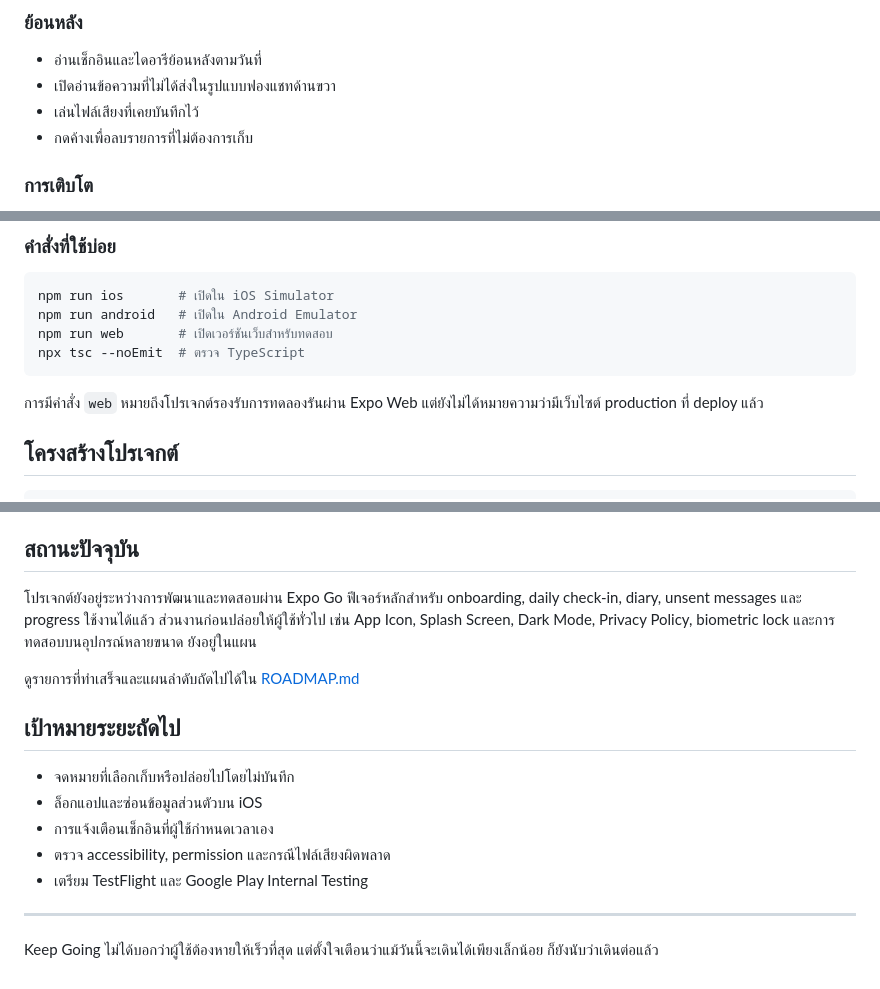
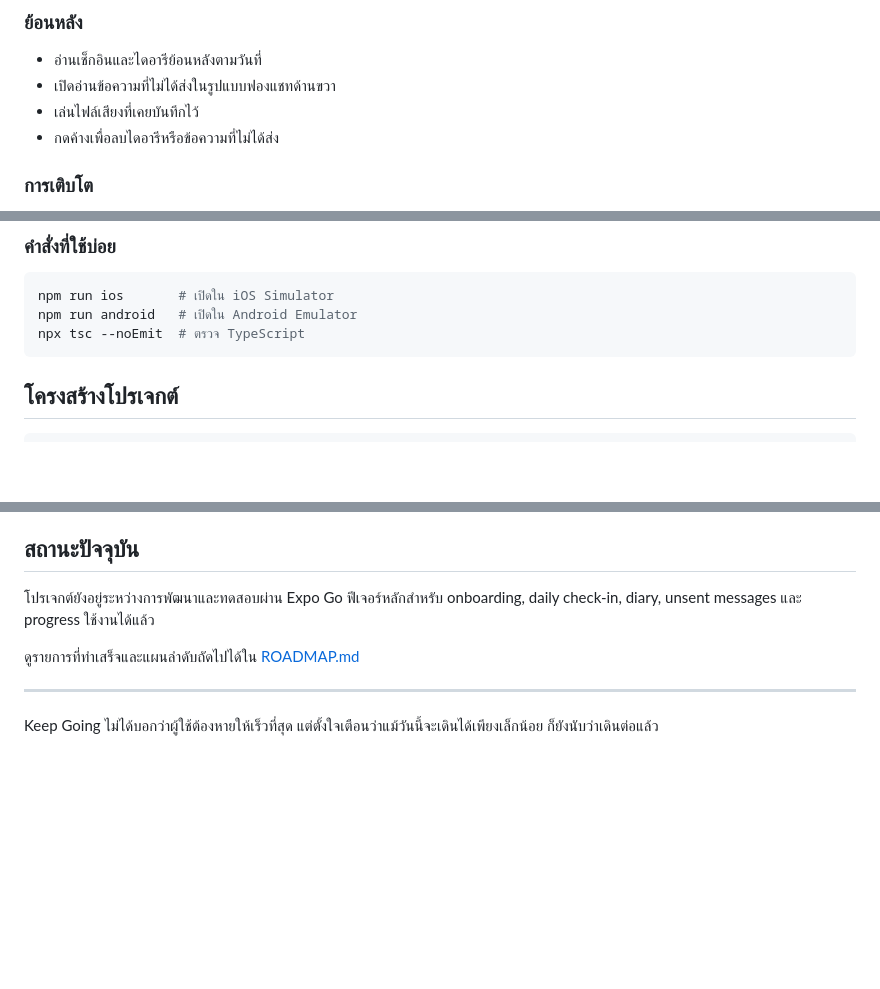
Before and after one commit to omworakarn-maker/Keep-going, a Markdown page: README.md, 3 parts joined by grey strips. Rendered like a GitHub page; blank space fills up the shorter version.

Commit message:
docs: keep README focused on current app

````diff
--- a/README.md
+++ b/README.md
@@ -60,7 +60,7 @@ Keep Going เป็นโปรเจกต์เพื่อการดูแ
 - อ่านเช็กอินและไดอารีย้อนหลังตามวันที่
 - เปิดอ่านข้อความที่ไม่ได้ส่งในรูปแบบฟองแชทด้านขวา
 - เล่นไฟล์เสียงที่เคยบันทึกไว้
-- กดค้างเพื่อลบรายการที่ไม่ต้องการเก็บ
+- กดค้างเพื่อลบไดอารีหรือข้อความที่ไม่ได้ส่ง
 
 ### การเติบโต
 
@@ -143,11 +141,9 @@ Tunnel ต้องเชื่อมต่ออินเทอร์เน็
 ```bash
 npm run ios       # เปิดใน iOS Simulator
 npm run android   # เปิดใน Android Emulator
-npm run web       # เปิดเวอร์ชันเว็บสำหรับทดสอบ
 npx tsc --noEmit  # ตรวจ TypeScript
 ```
 
-การมีคำสั่ง `web` หมายถึงโปรเจกต์รองรับการทดลองรันผ่าน Expo Web แต่ยังไม่ได้หมายความว่ามีเว็บไซต์ production ที่ deploy แล้ว
 
 ## โครงสร้างโปรเจกต์
 
@@ -168,17 +164,9 @@ src/
 
 ## สถานะปัจจุบัน
 
-โปรเจกต์ยังอยู่ระหว่างการพัฒนาและทดสอบผ่าน Expo Go ฟีเจอร์หลักสำหรับ onboarding, daily check-in, diary, unsent messages และ progress ใช้งานได้แล้ว ส่วนงานก่อนปล่อยให้ผู้ใช้ทั่วไป เช่น App Icon, Splash Screen, Dark Mode, Privacy Policy, biometric lock และการทดสอบบนอุปกรณ์หลายขนาด ยังอยู่ในแผน
+โปรเจกต์ยังอยู่ระหว่างการพัฒนาและทดสอบผ่าน Expo Go ฟีเจอร์หลักสำหรับ onboarding, daily check-in, diary, unsent messages และ progress ใช้งานได้แล้ว
 
 ดูรายการที่ทำเสร็จและแผนลำดับถัดไปได้ใน [ROADMAP.md](./ROADMAP.md)
-
-## เป้าหมายระยะถัดไป
-
-- จดหมายที่เลือกเก็บหรือปล่อยไปโดยไม่บันทึก
-- ล็อกแอปและซ่อนข้อมูลส่วนตัวบน iOS
-- การแจ้งเตือนเช็กอินที่ผู้ใช้กำหนดเวลาเอง
-- ตรวจ accessibility, permission และกรณีไฟล์เสียงผิดพลาด
-- เตรียม TestFlight และ Google Play Internal Testing
 
 ---
 
````
Also changed, not shown: other parts of README.md (+0 -2 lines).
